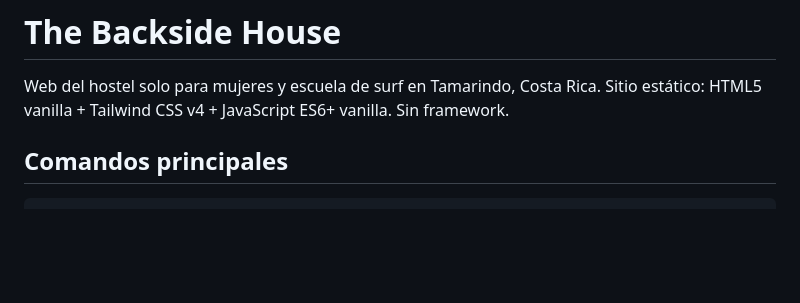
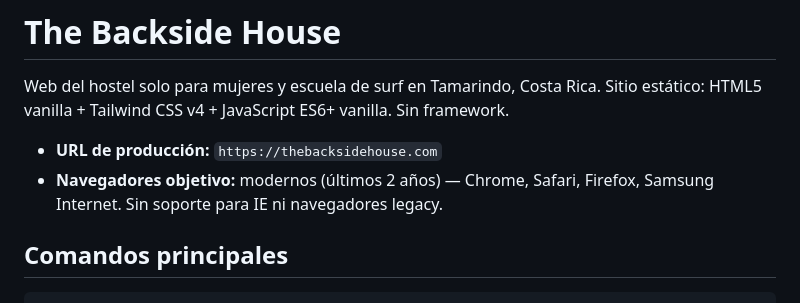
Before and after one commit to leandroleiros/thebacksidehouse, a Markdown page: CLAUDE.md, the part around the change. Drawn GitHub-style; blank space fills up the shorter version.

Commit message:
docs: add production URL and browser targets to CLAUDE.md
https://claude.ai/code/session_01WcLidHrjKCp72TUZhftcEG

```diff
--- a/CLAUDE.md
+++ b/CLAUDE.md
@@ -2,6 +2,9 @@
 
 Web del hostel solo para mujeres y escuela de surf en Tamarindo, Costa Rica.
 Sitio estático: HTML5 vanilla + Tailwind CSS v4 + JavaScript ES6+ vanilla. Sin framework.
+
+- **URL de producción:** `https://thebacksidehouse.com`
+- **Navegadores objetivo:** modernos (últimos 2 años) — Chrome, Safari, Firefox, Samsung Internet. Sin soporte para IE ni navegadores legacy.
 
 ## Comandos principales
 
```
